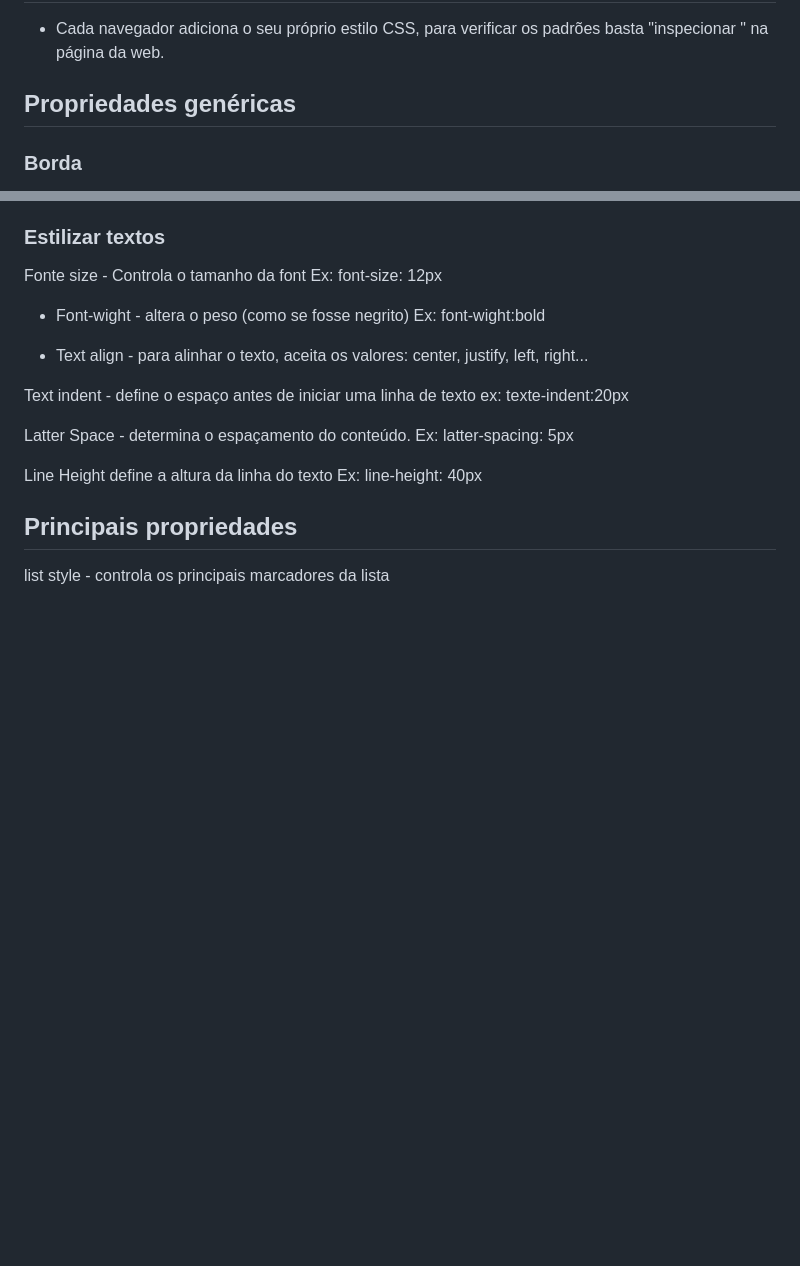
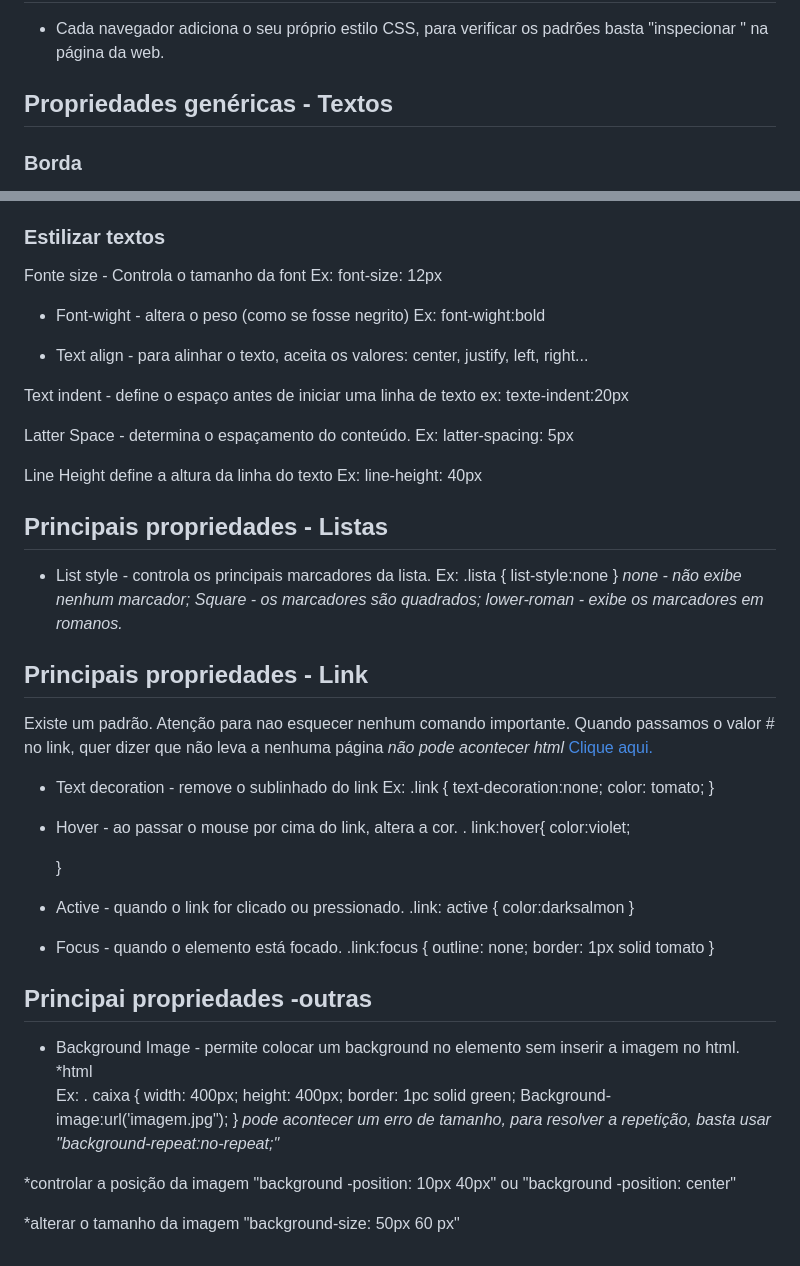
Before and after one commit to sarahaffonco/aula-html-css, a Markdown page: Aula-css/anotações.md, 2 parts joined by grey strips. GitHub-like rendering; blank space fills up the shorter version.

Commit message:
Aula css

```diff
--- a/Aula-css/anotações.md
+++ b/Aula-css/anotações.md
@@ -239,7 +239,7 @@ Ex: .botao {
 ## Estilos padrões dos elementos
 - Cada navegador adiciona o seu próprio estilo CSS, para verificar os padrões basta "inspecionar " na página da web.
 
-## Propriedades genéricas
+## Propriedades genéricas - Textos
 
 ### Borda
 Temos duas maneiras de declarar a borda: de forma resumida e de forma especifica.
@@ -289,5 +289,55 @@ Ex: latter-spacing: 5px
 Line Height define a altura da linha do texto
 Ex: line-height: 40px
 
-## Principais propriedades
-list style - controla os principais marcadores da lista
+## Principais propriedades - Listas
+- List style - controla os principais marcadores da lista.
+Ex: .lista {
+    list-style:none
+}
+*none - não exibe nenhum marcador;*
+*Square - os marcadores são quadrados;*
+*lower-roman - exibe os marcadores em romanos.*
+
+## Principais propriedades - Link
+Existe um padrão.
+Atenção para nao esquecer nenhum comando importante.
+Quando passamos o valor # no link, quer dizer que não leva a nenhuma página *não pode acontecer*
+*html* <a href=# class="link"> Clique aqui.</a>
+
+- Text decoration - remove o sublinhado do link
+Ex: .link {
+    text-decoration:none;
+    color: tomato;
+    }
+
+- Hover - ao passar o mouse por cima do link, altera a cor.
+    . link:hover{
+        color:violet;
+
+    }
+
+- Active - quando o link for clicado ou pressionado.
+    .link: active {
+        color:darksalmon
+    }
+
+- Focus - quando o elemento está focado.
+    .link:focus {
+        outline: none;
+        border: 1px solid tomato
+    }
+
+## Principai propriedades -outras
+- Background Image - permite colocar um background no elemento sem inserir a imagem no html.
+*html <div class="caixa"></div>
+Ex: . caixa {
+    width: 400px;
+    height: 400px;
+    border: 1pc solid green;
+    Background-image:url('imagem.jpg");
+}
+*pode acontecer um erro de tamanho, para resolver a repetição, basta usar "background-repeat:no-repeat;"*
+
+*controlar a posição da imagem "background -position: 10px 40px" ou "background -position: center"
+
+*alterar o tamanho da imagem "background-size: 50px 60 px"
```
Also changed, not shown: Aula-css/exemplo-final css.md (deleted, +0 -154 lines).
